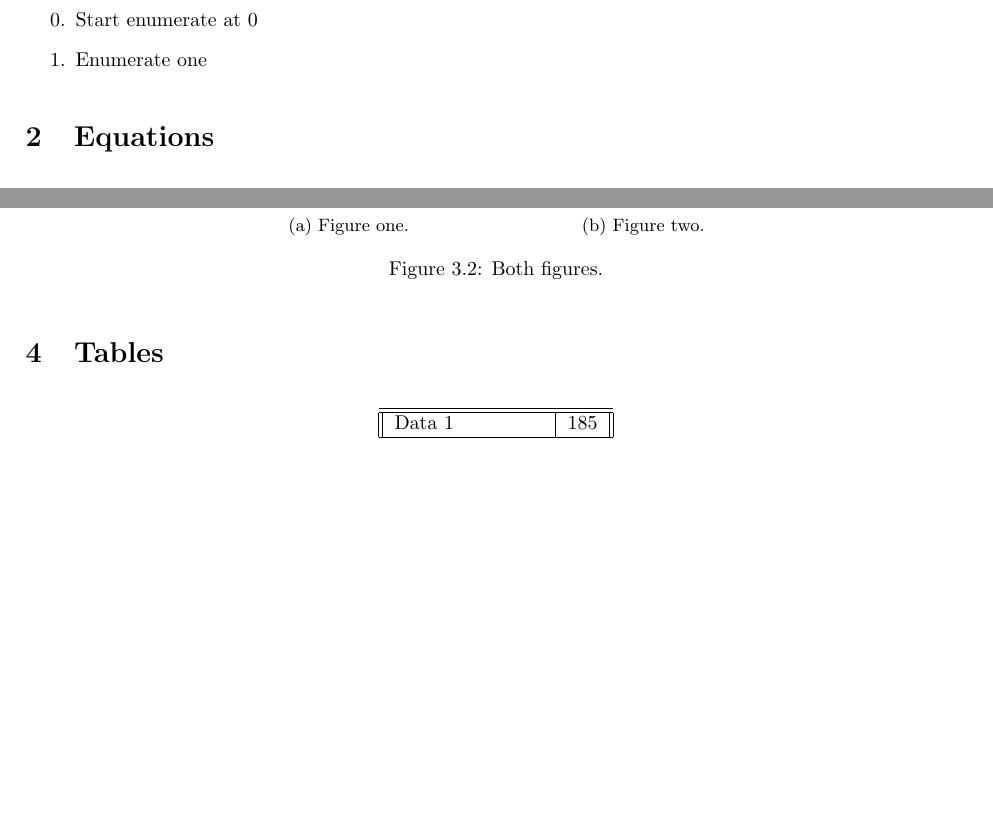
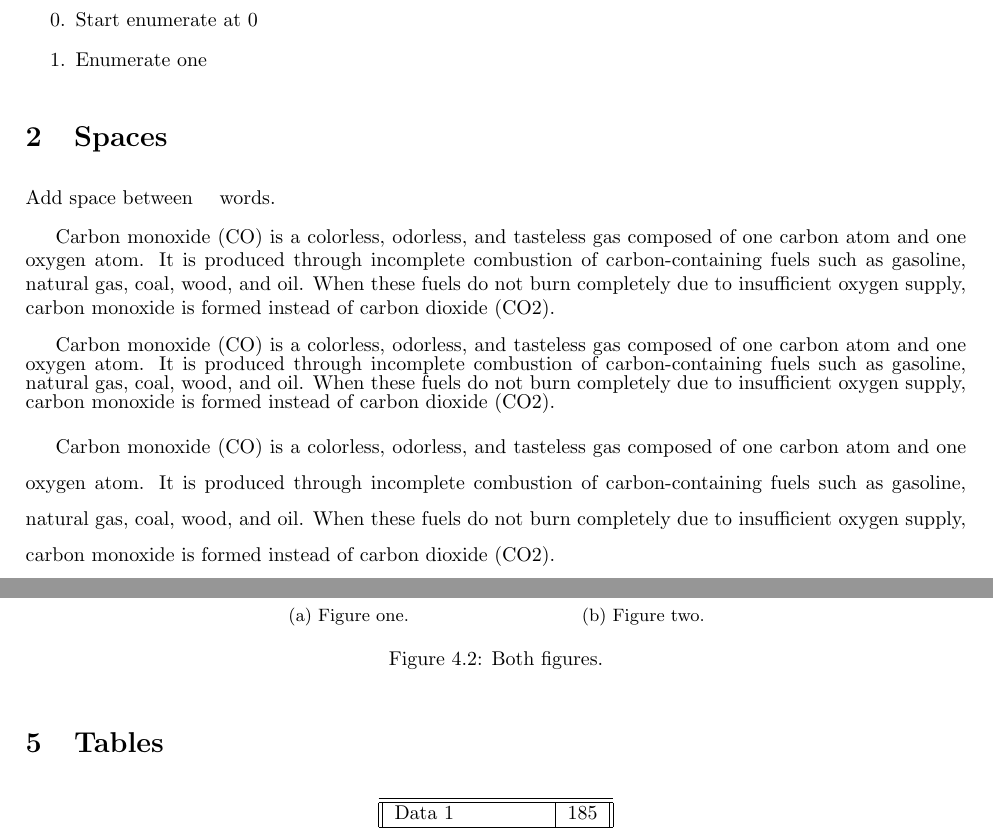
Before and after one commit to MatiasLoiseau/LaTex-Started-Pack, a LaTeX problem sheet (latex-example.tex): two parts of pages 3 and 5 of 9, joined at a grey line, cut so that both start at the same text, the shorter picture padded with empty space. Compiled offline with pdfLaTeX.

Commit message:
add spaces example

```diff
--- a/latex-example.tex
+++ b/latex-example.tex
@@ -24,6 +24,8 @@
 
 \usepackage{chngcntr} % For figure number matching with section number
 \counterwithin{figure}{section}
+
+\usepackage{setspace} % Set space between paragraphs
 
 \usepackage{appendix} % Appendix
 
@@ -99,6 +101,23 @@ This is a cite\cite{knn}.
 	  \item Start enumerate at 0
 	  \item Enumerate one
 \end{enumerate}
+
+\section{Spaces}
+
+Add space between \quad words.
+
+Carbon monoxide (CO) is a colorless, odorless, and tasteless gas composed of one carbon atom and one oxygen atom. It is produced through incomplete combustion of carbon-containing fuels such as gasoline, natural gas, coal, wood, and oil. When these fuels do not burn completely due to insufficient oxygen supply, carbon monoxide is formed instead of carbon dioxide (CO2).
+
+\begin{spacing}{0.8}
+Carbon monoxide (CO) is a colorless, odorless, and tasteless gas composed of one carbon atom and one oxygen atom. It is produced through incomplete combustion of carbon-containing fuels such as gasoline, natural gas, coal, wood, and oil. When these fuels do not burn completely due to insufficient oxygen supply, carbon monoxide is formed instead of carbon dioxide (CO2).
+\end{spacing}
+
+\begin{spacing}{1.5}
+Carbon monoxide (CO) is a colorless, odorless, and tasteless gas composed of one carbon atom and one oxygen atom. It is produced through incomplete combustion of carbon-containing fuels such as gasoline, natural gas, coal, wood, and oil. When these fuels do not burn completely due to insufficient oxygen supply, carbon monoxide is formed instead of carbon dioxide (CO2).
+\end{spacing}
+
+% util function:
+%$\begin{spacing}{0.9} \tableofcontents \end{spacing}
 
 \section{Equations}
 
```
Also changed, not shown: latex-example.pdf.
